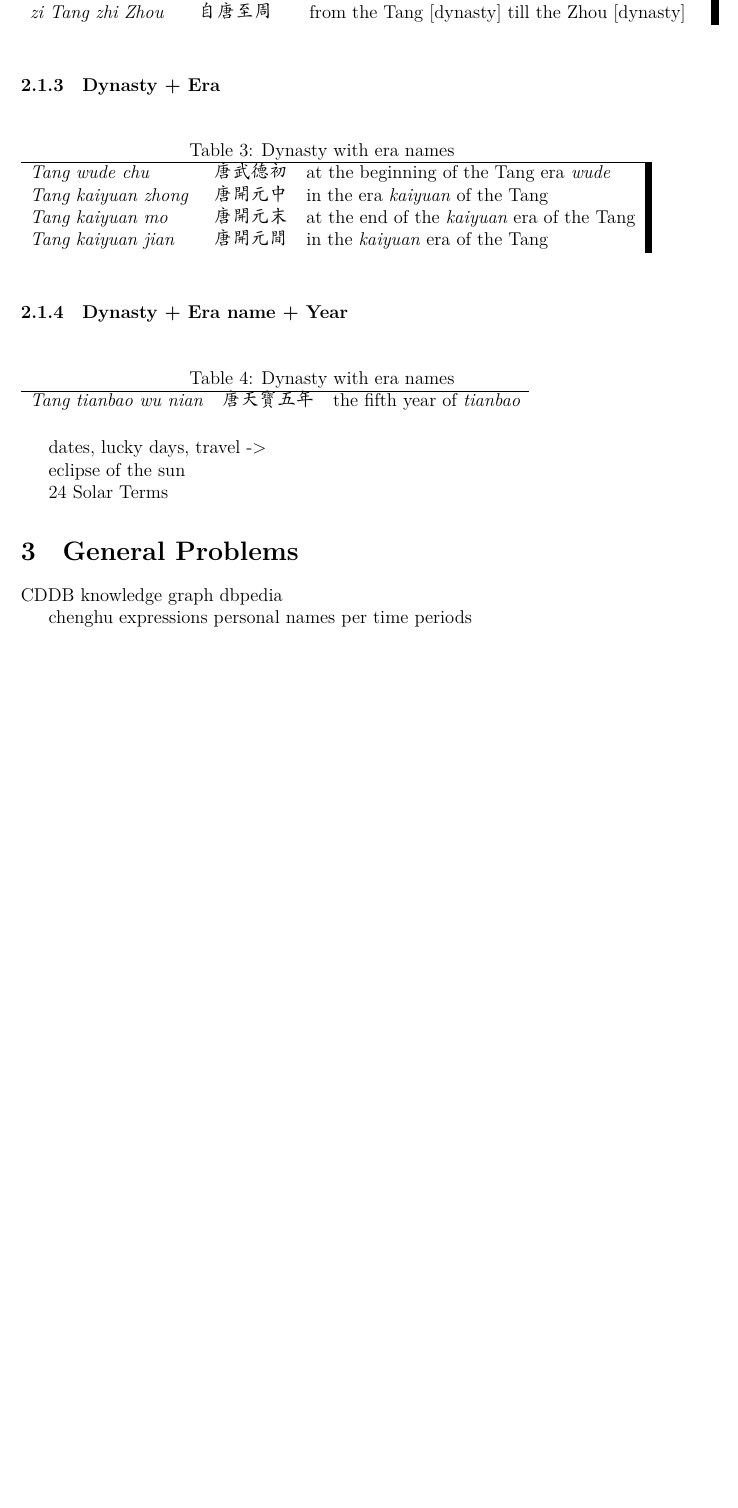
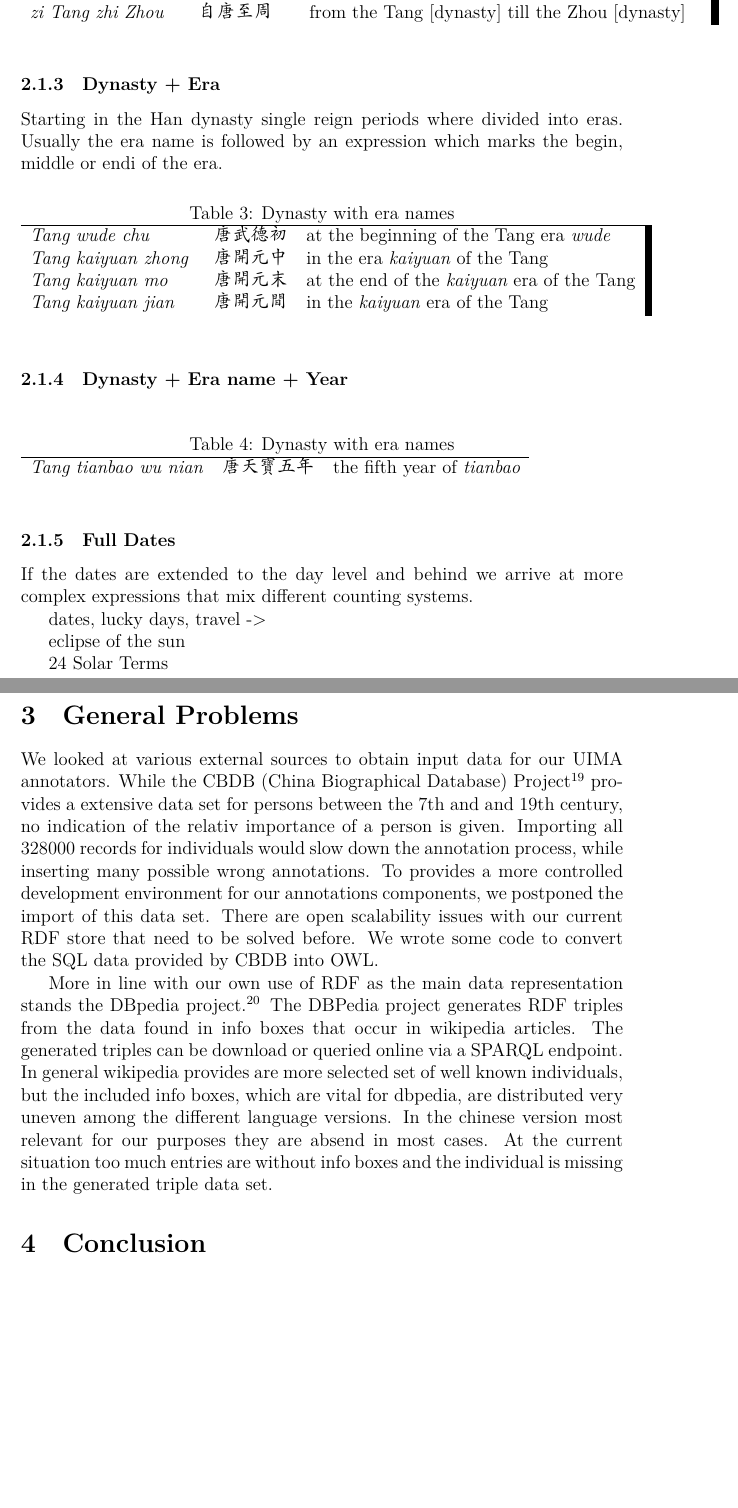
Before and after one commit to beijingren/bloom-academia, a LaTeX paper (papers/steinbuch-report/main.tex): part of page 7 of 7 before the commit and two parts of pages 7 and 8 of 8 after it, the two joined at a grey line, cut so that both start at the same text, the shorter picture padded with empty space. Compiled offline with XeLaTeX.

Commit message:
Conclusion

```diff
--- a/papers/steinbuch-report/main.tex
+++ b/papers/steinbuch-report/main.tex
@@ -262,6 +262,10 @@ A certain part of the particular dynasty is denoted.
 
 \subsubsection{Dynasty + Era}
 
+Starting in the Han dynasty single reign periods where divided
+into eras.  Usually the era name is followed by an expression
+which marks the begin, middle or endi of the era.
+
 {\footnotesize
 \begin{table}[h]
 \caption{Dynasty with era names}
@@ -288,6 +292,13 @@ A certain part of the particular dynasty is denoted.
 }
 
 
+\subsubsection{Full Dates}
+If the dates are extended to the day level and behind we arrive at more complex
+expressions that mix different counting systems.
+
+
+
+
 dates, lucky days, travel ->
 
 eclipse of the sun
@@ -295,12 +306,37 @@ eclipse of the sun
 24 Solar Terms
 
 \section{General Problems}
-CDDB
-knowledge graph
-dbpedia
+
+We looked at various external sources to obtain
+input data for our UIMA annotators.
+While the
+CBDB (China Biographical Database) Project\footnote{\url{http://isites.harvard.edu/icb/icb.do?keyword=k16229}}
+provides a extensive data set for persons between the 7th and and 19th century,
+no indication of the relativ importance of a person is given.
+Importing all 328000 records for individuals would slow down
+the annotation process, while inserting many possible wrong annotations.
+To provides a more controlled development environment for our annotations
+components, we postponed the import of this data set. There are open
+scalability issues with our current RDF store that need to be solved before.
+We wrote some code to convert the SQL data provided
+by CBDB into OWL.
+
+More in line with our own use of RDF as the main data representation
+stands the DBpedia project.\footnote{\url{http://dbpedia.org/About}}
+The DBPedia project generates RDF triples from the data found in info boxes that occur in wikipedia articles.
+The generated triples can be download or queried online via a SPARQL endpoint.
+In general wikipedia provides are more selected set of well known individuals,
+but the included info boxes, which are vital for dbpedia, are distributed
+very uneven among the different language versions. In the chinese version
+most relevant for our purposes they are absend in most cases.
+At the current situation too much entries
+are without info boxes and the individual is missing in the generated triple data set.
+
+\section{Conclusion}
 
 
-chenghu expressions
-personal names per time periods
+
+%chenghu expressions
+%personal names per time periods
 
 \end{document}
```
Also changed, not shown: papers/steinbuch-report/main.tex (4 more changed lines).
